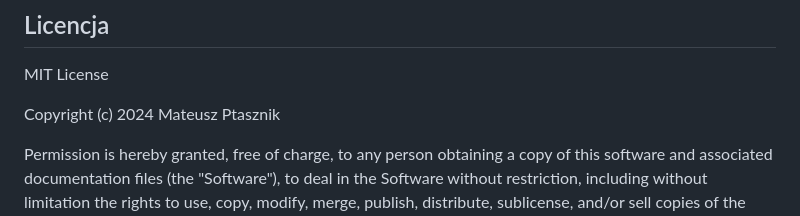
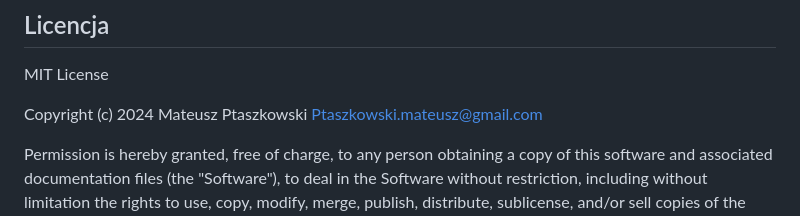
Before and after one commit to MateuszPtasz/raport-geotechniczny, a Markdown page: README.md, the part around the change. Drawn GitHub-style.

Commit message:
Update README.md
błąd

```diff
--- a/README.md
+++ b/README.md
@@ -73,7 +73,7 @@ Mateusz Ptaszkowski ptaszkowski.mateusz@gmail.com
 
 MIT License
 
-Copyright (c) 2024 Mateusz Ptasznik
+Copyright (c) 2024 Mateusz Ptaszkowski Ptaszkowski.mateusz@gmail.com
 
 Permission is hereby granted, free of charge, to any person obtaining a copy
 of this software and associated documentation files (the "Software"), to deal
```
